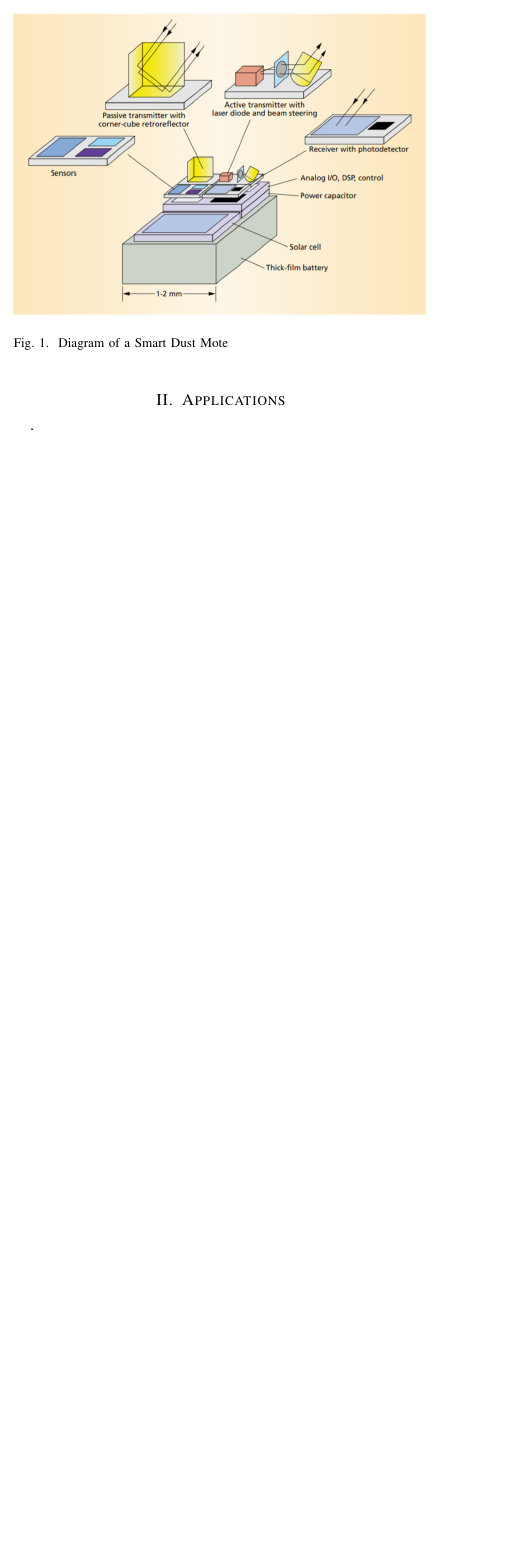
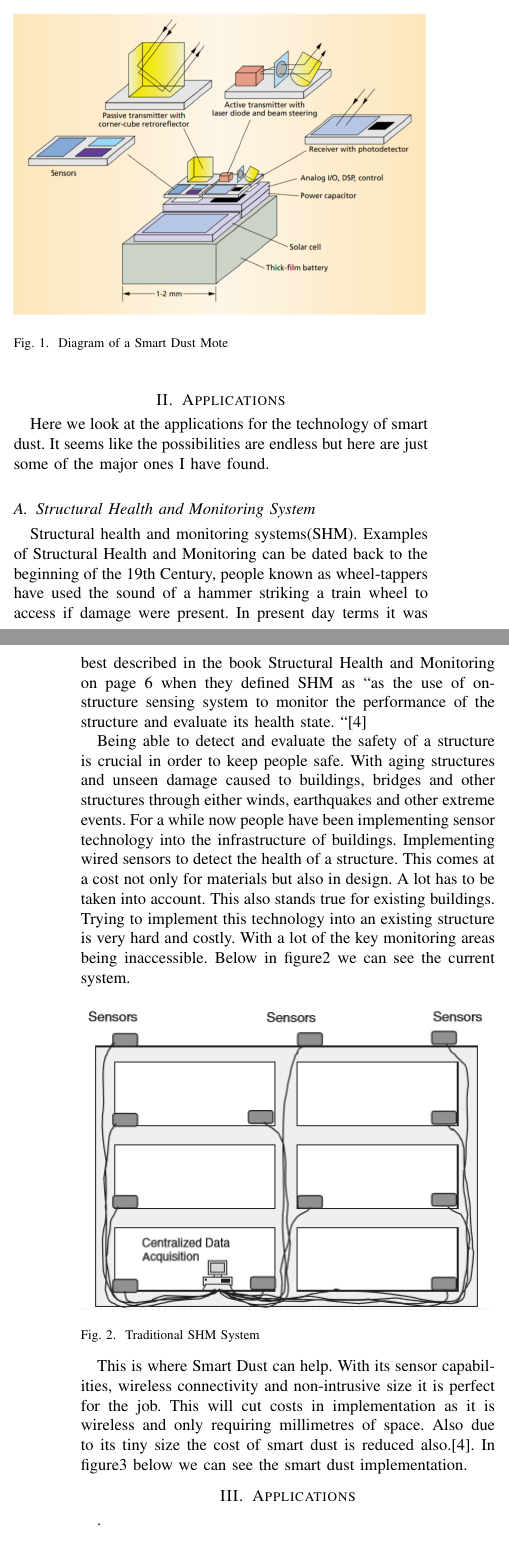
Before and after one commit to gerardnaughton7/researchMethologies, a LaTeX paper (main.tex): part of one column of page 1 of 2 before the commit and two parts of the columns of pages 1 and 2 of 2 after it, the two joined at a grey line, cut so that both start at the same text, the shorter picture padded with empty space. Compiled offline with pdfLaTeX.

Commit message:
Added application section and figures

```diff
--- a/main.tex
+++ b/main.tex
@@ -39,6 +39,29 @@ Finally these wireless motes will not just speak to each other but also to a mai
 \label{Mote Diagram}
 \end{figure}
 
+\section{Applications}
+Here we look at the applications for the technology of smart dust. It seems like the possibilities are endless but here are just some of the major ones I have found.
+
+\subsection{Structural Health and Monitoring System}
+Structural health and monitoring systems(SHM). Examples of Structural Health and Monitoring can be dated back to the beginning of the 19th Century, people known as wheel-tappers have used the sound of a hammer striking a train wheel to access if damage were present. In present day terms it was best described in the book Structural Health and Monitoring on page 6 when they defined SHM as “as the use of on-structure sensing system to monitor the performance   of   the   structure   and   evaluate   its   health   state. “\cite{SHM}
+
+Being able to detect and evaluate the safety of a structure is crucial in order to keep people safe. With aging structures and unseen damage caused to buildings, bridges and other structures through either winds, earthquakes and other extreme events. For a while now people have been implementing sensor technology into the infrastructure of buildings. Implementing wired sensors to detect the health of a structure. This comes at a cost not only for materials but also in design. A lot has to be taken into account. This also stands true for existing buildings. Trying to implement this technology into an existing structure is very hard and costly. With a lot of the key monitoring areas being inaccessible. Below in figure2 we can see the current system.
+
+\begin{figure}[h!]
+\graphicspath{ {images/} }
+\includegraphics[width=8.8cm, height=6.5cm]{figure2}
+\caption{Traditional SHM System}
+\label{Tradition SHM}
+\end{figure}
+
+This is where Smart Dust can help. With its sensor capabilities, wireless connectivity and non-intrusive size it is perfect for the job. This will cut costs in implementation as it is wireless and only requiring millimetres of space. Also due to its tiny size the cost of smart dust is reduced also.\cite{SHM}. In figure3 below we can see the smart dust implementation.
+
+\begin{figure}[h!]
+\graphicspath{ {images/} }
+\includegraphics[width=8.8cm, height=6.5cm]{figure3}
+\caption{Smart Sensor SHM System}
+\label{Smart Sensor System SHM}
+\end{figure}
 
 \section{Applications}.\newline
 
```
Also changed, not shown: references.bib (+1 -1 lines), images/figure2.PNG (added), images/figure3.PNG (added), images/mekongdelta.jpg (added).
